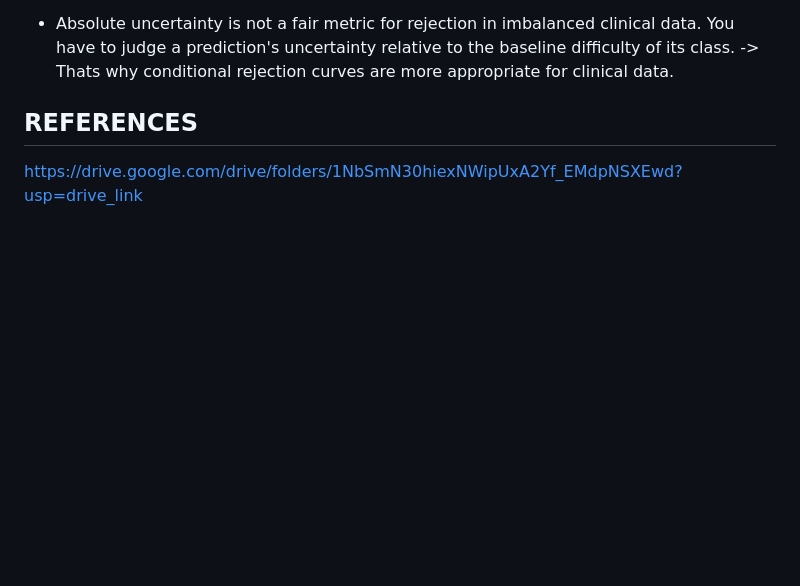
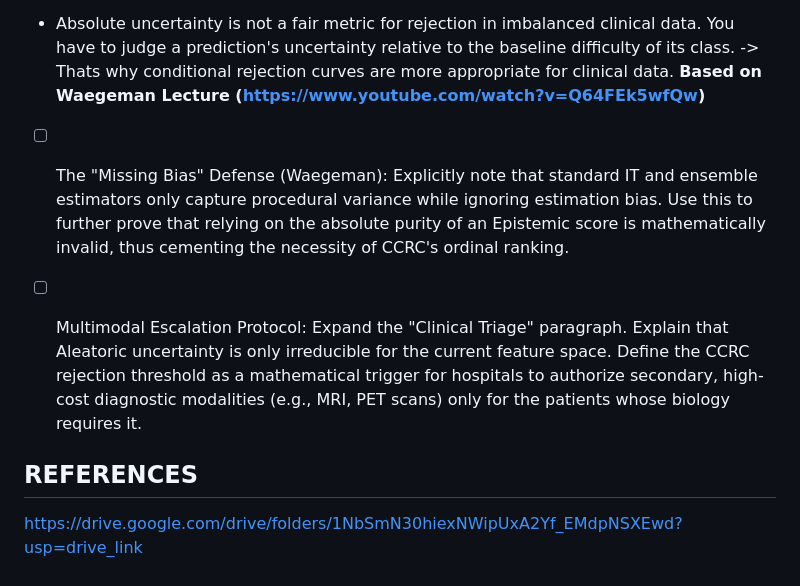
Before and after one commit to endrwalter/uncertainty_ml, a Markdown page: TODO_v1.md, the part around the change. GitHub-like rendering; blank space fills up the shorter version.

Commit message:
Update TODO_v1.md with new clinical insights
Add notes on uncertainty metrics and clinical triage protocols.

```diff
--- a/TODO_v1.md
+++ b/TODO_v1.md
@@ -59,6 +59,9 @@ In this work, we extract standard Information-Theoretic (IT) metrics commonly re
 Therefore, rather than treating these metrics as pure, absolute representations of 'chance' and 'knowledge', we operationalize them strictly according to their tangible clinical and statistical equivalents. We treat the Aleatoric estimator ($C$) as a proxy for biological statistical dispersion (the inherent signal-to-noise ratio of a specific clinical trajectory). Conversely, we treat the Epistemic estimator ($I$) strictly as a measure of procedural parameter uncertainty (disagreement across our heterogeneous ensemble due to finite training data). By mapping these ambiguous terms to precise statistical behaviors, we evaluate their downstream impact on clinical triage more rigorously. **
 
 - Absolute uncertainty is not a fair metric for rejection in imbalanced clinical data. You have to judge a prediction's uncertainty relative to the baseline difficulty of its class. -> Thats why conditional rejection curves are more appropriate for clinical data.
+**Based on Waegeman Lecture (https://www.youtube.com/watch?v=Q64FEk5wfQw)**
+- [ ] The "Missing Bias" Defense (Waegeman): Explicitly note that standard IT and ensemble estimators only capture procedural variance while ignoring estimation bias. Use this to further prove that relying on the absolute purity of an Epistemic score is mathematically invalid, thus cementing the necessity of CCRC's ordinal ranking.
 
+- [ ] Multimodal Escalation Protocol: Expand the "Clinical Triage" paragraph. Explain that Aleatoric uncertainty is only irreducible for the current feature space. Define the CCRC rejection threshold as a mathematical trigger for hospitals to authorize secondary, high-cost diagnostic modalities (e.g., MRI, PET scans) only for the patients whose biology requires it.
 ## REFERENCES
 https://drive.google.com/drive/folders/1NbSmN30hiexNWipUxA2Yf_EMdpNSXEwd?usp=drive_link
```
